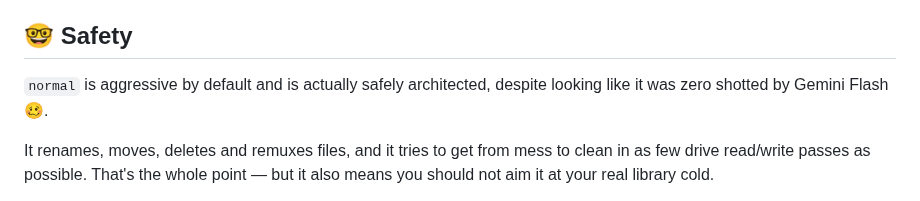
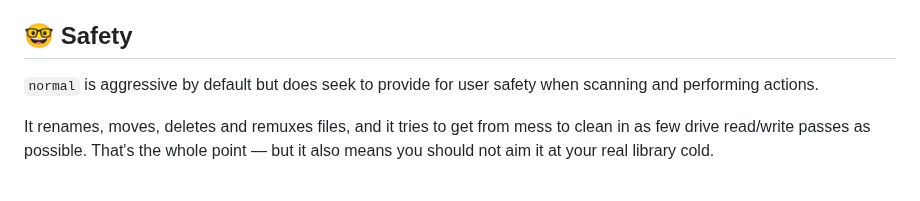
Before and after one commit to lmckellar/normal, a Markdown page: README.md, the part around the change. Drawn GitHub-style.

```diff
--- a/README.md
+++ b/README.md
@@ -61,7 +61,7 @@ Then open `http://127.0.0.1:8765` in your browser. On first run, point `normal`
 
 ## 🤓 Safety
 
-`normal` is aggressive by default and is actually safely architected, despite looking like it was zero shotted by Gemini Flash 🥴.
+`normal` is aggressive by default but does seek to provide for user safety when scanning and performing actions.
 
 It renames, moves, deletes and remuxes files, and it tries to get from mess to clean in as few drive read/write passes as possible. That's the whole point — but it also means you should not aim it at your real library cold.
 
```
